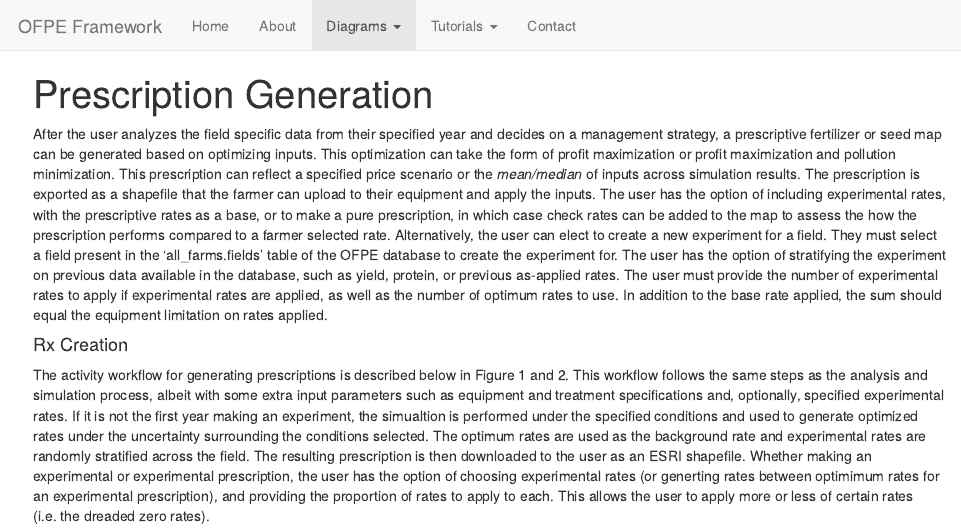
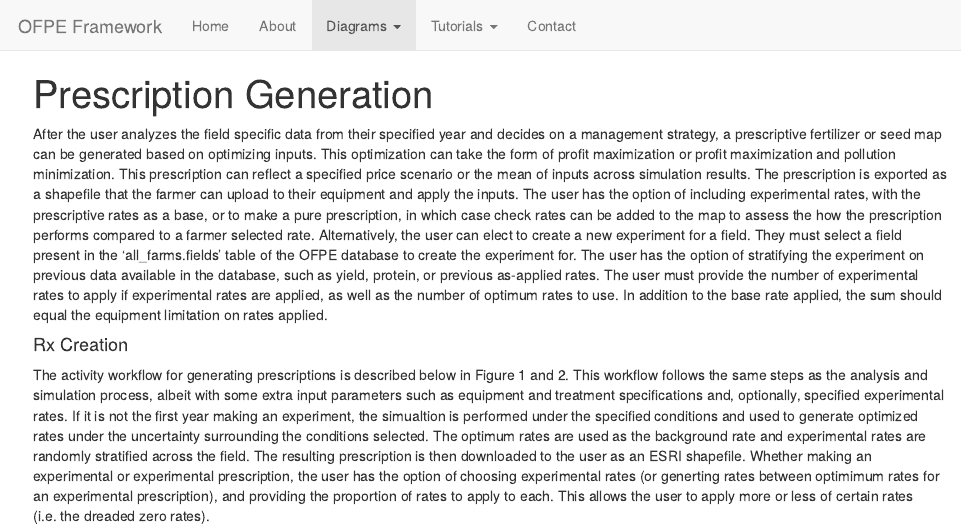
Before and after one commit to paulhegedus/OFPE-Tutorials, an R Markdown document (rx_gen.Rmd): the page in a window 1100 px wide, from its top. The pictures show the output file rx_gen.html that the author committed with the source, opened offline; library style sheets and scripts come from the installed R packages.

Commit message:
final commit

```diff
--- a/rx_gen.Rmd
+++ b/rx_gen.Rmd
@@ -1,7 +1,7 @@
 ---
 title: "Prescription Generation"
 ---
-After the user analyzes the field specific data from their specified year and decides on a management strategy, a prescriptive fertilizer or seed map can be generated based on optimizing inputs. This optimization can take the form of profit maximization or profit maximization and pollution minimization. This prescription can reflect a specified price scenario or the *mean/median* of inputs across simulation results. The prescription is exported as a shapefile that the farmer can upload to their equipment and apply the inputs. The user has the option of including experimental rates, with the prescriptive rates as a base, or to make a pure prescription, in which case check rates can be added to the map to assess the how the prescription performs compared to a farmer selected rate. Alternatively, the user can elect to create a new experiment for a field. They must select a field present in the 'all_farms.fields' table of the OFPE database to create the experiment for. The user has the option of stratifying the experiment on previous data available in the database, such as yield, protein, or previous as-applied rates. The user must provide the number of experimental rates to apply if experimental rates are applied, as well as the number of optimum rates to use. In addition to the base rate applied, the sum should equal the equipment limitation on rates applied.
+After the user analyzes the field specific data from their specified year and decides on a management strategy, a prescriptive fertilizer or seed map can be generated based on optimizing inputs. This optimization can take the form of profit maximization or profit maximization and pollution minimization. This prescription can reflect a specified price scenario or the mean of inputs across simulation results. The prescription is exported as a shapefile that the farmer can upload to their equipment and apply the inputs. The user has the option of including experimental rates, with the prescriptive rates as a base, or to make a pure prescription, in which case check rates can be added to the map to assess the how the prescription performs compared to a farmer selected rate. Alternatively, the user can elect to create a new experiment for a field. They must select a field present in the 'all_farms.fields' table of the OFPE database to create the experiment for. The user has the option of stratifying the experiment on previous data available in the database, such as yield, protein, or previous as-applied rates. The user must provide the number of experimental rates to apply if experimental rates are applied, as well as the number of optimum rates to use. In addition to the base rate applied, the sum should equal the equipment limitation on rates applied.
 
 #### Rx Creation
 The activity workflow for generating prescriptions is described below in Figure 1 and 2. This workflow follows the same steps as the analysis and simulation process, albeit with some extra input parameters such as equipment and treatment specifications and, optionally, specified experimental rates. If it is not the first year making an experiment, the simualtion is performed under the specified conditions and used to generate optimized rates under the uncertainty surrounding the conditions selected. The optimum rates are used as the background rate and experimental rates are randomly stratified across the field. The resulting prescription is then downloaded to the user as an ESRI shapefile. Whether making an experimental or experimental prescription, the user has the option of choosing experimental rates (or generting rates between optimimum rates for an experimental prescription), and providing the proportion of rates to apply to each. This allows the user to apply more or less of certain rates (i.e. the dreaded zero rates).
```
Also changed, not shown: rx_gen.html.
